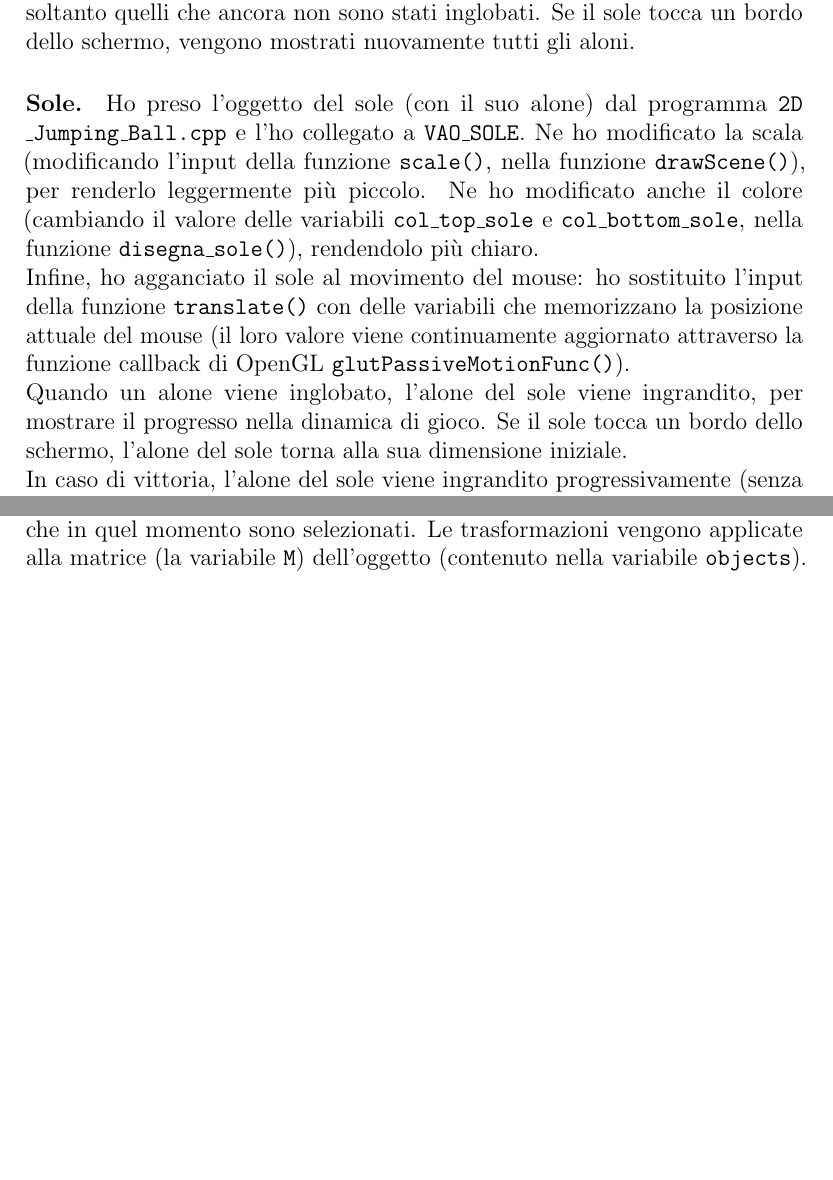
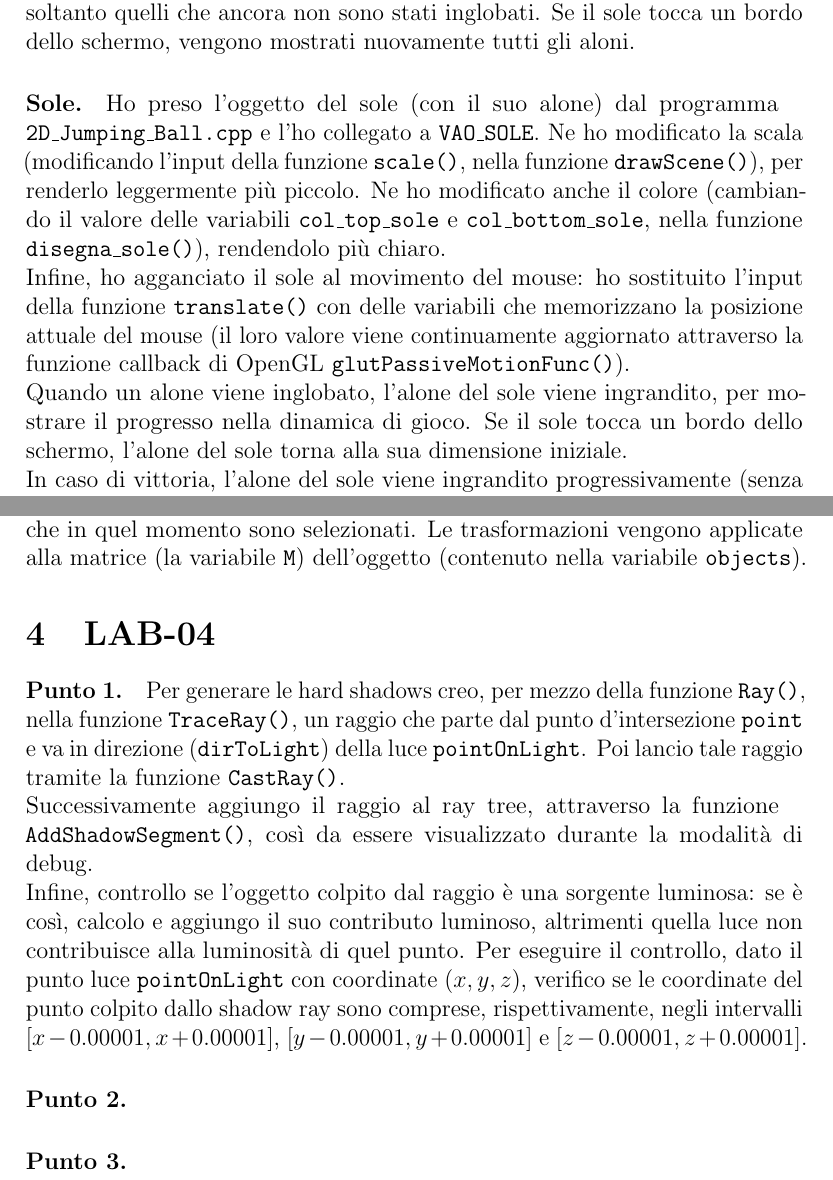
Before and after one commit to danielepolidori/LabComputerGraphics, a LaTeX document (reportCG.tex): two parts of pages 3 and 6 of 6, joined at a grey line, cut so that both start at the same text, the shorter picture padded with empty space. Compiled offline with pdfLaTeX.

Commit message:
[lab4] report

```diff
--- a/reportCG.tex
+++ b/reportCG.tex
@@ -56,7 +56,7 @@ Ho preso l'oggetto dell'alone del sole dal programma \texttt{2D\_Jumping\allowbr
 All'inizio della partita, nella funzione \texttt{drawScene()}, creo contemporaneamente dieci aloni nel cielo, in posizioni casuali. Successivamente vengono mostrati soltanto quelli che ancora non sono stati inglobati. Se il sole tocca un bordo dello schermo, vengono mostrati nuovamente tutti gli aloni.
 
 \paragraph{Sole.}
-Ho preso l'oggetto del sole (con il suo alone) dal programma \texttt{2D\allowbreak\_Jumping\_Ball.cpp} e l'ho collegato a \texttt{VAO\_SOLE}. Ne ho modificato la scala (modificando l'input della funzione \texttt{scale()}, nella funzione \texttt{drawScene()}), per renderlo leggermente più piccolo. Ne ho modificato anche il colore (cambiando il valore delle variabili \texttt{col\_top\_sole} e \texttt{col\_bottom\_sole}, nella funzione \texttt{disegna\_sole()}), rendendolo più chiaro.\\
+Ho preso l'oggetto del sole (con il suo alone) dal programma \texttt{ \allowbreak 2D\_Jumping\_Ball.cpp} e l'ho collegato a \texttt{VAO\_SOLE}. Ne ho modificato la scala (modificando l'input della funzione \texttt{scale()}, nella funzione \texttt{drawScene()}), per renderlo leggermente più piccolo. Ne ho modificato anche il colore (cambiando il valore delle variabili \texttt{col\_top\_sole} e \texttt{col\_bottom\_sole}, nella funzione \texttt{disegna\_sole()}), rendendolo più chiaro.\\
 Infine, ho agganciato il sole al movimento del mouse: ho sostituito l'input della funzione \texttt{translate()} con delle variabili che memorizzano la posizione attuale del mouse (il loro valore viene continuamente aggiornato attraverso la funzione callback di OpenGL \texttt{glutPassiveMotionFunc()}).\\
 Quando un alone viene inglobato, l'alone del sole viene ingrandito, per mostrare il progresso nella dinamica di gioco. Se il sole tocca un bordo dello schermo, l'alone del sole torna alla sua dimensione iniziale.\\
 In caso di vittoria, l'alone del sole viene ingrandito progressivamente (senza mai fermarsi). Per realizzare questo effetto ho usato cinquanta chiamate ricorsive alla funzione \texttt{aumentaScala\_aloneSole()}, attraverso la funzione \texttt{glutTimerFunc()}, ciascuna delle quali applica un piccolo incremento alla scala dell'alone del sole.
@@ -99,6 +99,17 @@ Nelle funzioni \texttt{moveCameraLeft()} e \texttt{moveCameraRight()}, per reali
 Nella funzione \texttt{modifyModelMatrix()} applico le trasformazioni di traslazione, rotazione e scalatura degli oggetti in scena. L'oggetto e il sistema di riferimento, rispetto al quale operare (WCS o OCS), sono quelli che in quel momento sono selezionati. Le trasformazioni vengono applicate alla matrice (la variabile \texttt{M}) dell'oggetto (contenuto nella variabile \texttt{objects}).
 
 
+\section{LAB-04}
+
+\paragraph{Punto 1.}
+Per generare le hard shadows creo, per mezzo della funzione \texttt{Ray()}, nella funzione \texttt{TraceRay()}, un raggio che parte dal punto d'intersezione \texttt{point} e va in direzione (\texttt{dirToLight}) della luce \texttt{pointOnLight}. Poi lancio tale raggio tramite la funzione \texttt{CastRay()}.\\
+Successivamente aggiungo il raggio al ray tree, attraverso la funzione \texttt{ \allowbreak AddShadowSegment()}, così da essere visualizzato durante la modalità di debug.\\
+Infine, controllo se l'oggetto colpito dal raggio è una sorgente luminosa: se è così, calcolo e aggiungo il suo contributo luminoso, altrimenti quella luce non contribuisce alla luminosità di quel punto. Per eseguire il controllo, dato il punto luce \texttt{pointOnLight} con coordinate $(x, y, z)$, verifico se le coordinate del punto colpito dallo shadow ray sono comprese, rispettivamente, negli intervalli $[x - 0.00001, x + 0.00001]$, $[y - 0.00001, y + 0.00001]$ e $[z - 0.00001, z + 0.00001]$.
+
+\paragraph{Punto 2.}
+\paragraph{Punto 3.}
+
+
 %\begin{thebibliography}{90}
 %\bibitem{K1} \url{https://github.com/danielepolidori/LabComputerGraphics}\\
 %- repository GitHub di questo lavoro.
```
Also changed, not shown: reportCG.pdf.
